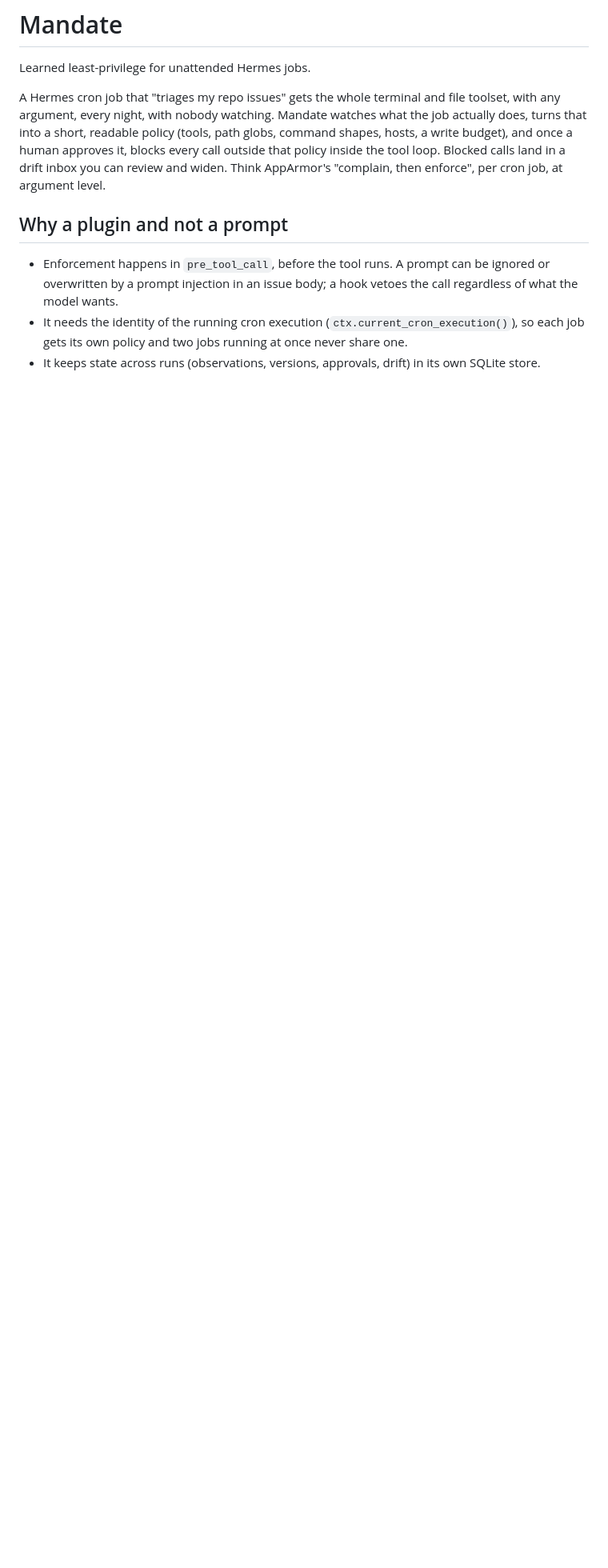
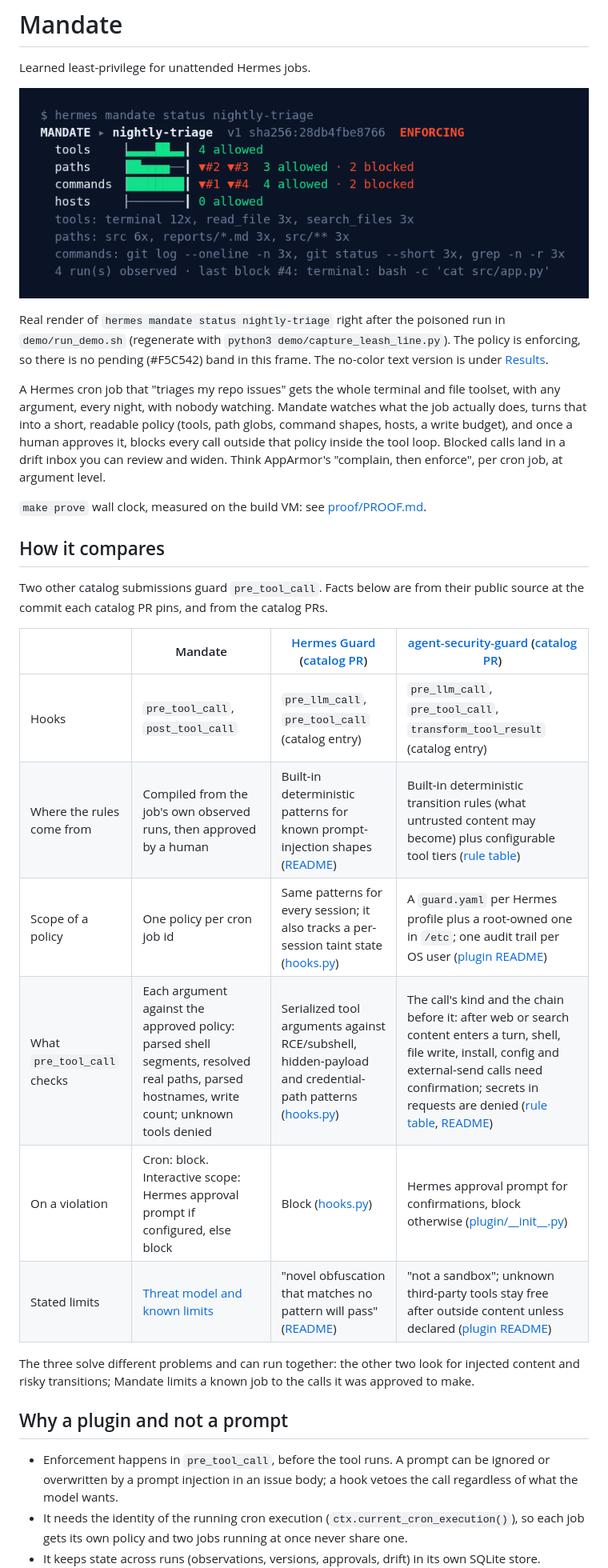
Before and after one commit to JoeProAI/mandate, a Markdown page: README.md, the part around one of its changes. Shown at 80% size. Rendered like a GitHub page; pictures changed too: demo/leash-line.png (added); blank space fills up the shorter version.

Commit message:
Hermes v0.23.1 support, CI matrix, timed prove, Leash Line screenshot, README comparison
Co-Authored-By: bot_apk <apk@cognition.ai>

```diff
--- a/README.md
+++ b/README.md
@@ -1,12 +1,39 @@
 # Mandate
 
 Learned least-privilege for unattended Hermes jobs.
+
+![Leash Line from hermes mandate status nightly-triage after the poisoned demo run: tools, paths, commands, hosts tracks with blocked-call notches #1 to #4](demo/leash-line.png)
+
+Real render of `hermes mandate status nightly-triage` right after the poisoned run in `demo/run_demo.sh`
+(regenerate with `python3 demo/capture_leash_line.py`). The policy is enforcing, so there is no pending
+(#F5C542) band in this frame. The no-color text version is under [Results](#results).
 
 A Hermes cron job that "triages my repo issues" gets the whole terminal and file toolset, with any
 argument, every night, with nobody watching. Mandate watches what the job actually does, turns that into
 a short, readable policy (tools, path globs, command shapes, hosts, a write budget), and once a human
 approves it, blocks every call outside that policy inside the tool loop. Blocked calls land in a drift
 inbox you can review and widen. Think AppArmor's "complain, then enforce", per cron job, at argument level.
+
+<!-- runtime:start -->
+`make prove` wall clock, measured on the build VM: see [proof/PROOF.md](proof/PROOF.md).
+<!-- runtime:end -->
+
+## How it compares
+
+Two other catalog submissions guard `pre_tool_call`. Facts below are from their public source at the commit
+each catalog PR pins, and from the catalog PRs.
+
+| | Mandate | [Hermes Guard](https://github.com/elianjuan-g/hermes-guard/blob/6b8a32db62a4944f2b1c3757bd64e998b638e0c1/README.md) ([catalog PR](https://github.com/NousResearch/hermes-agent/pull/151899)) | [agent-security-guard](https://github.com/xMannixx/Agent-Security-Guard/blob/b1b923e6733f2a3dd7f0a79318d452ad395d8340/README.md) ([catalog PR](https://github.com/NousResearch/hermes-agent/pull/151810)) |
+|---|---|---|---|
+| Hooks | `pre_tool_call`, `post_tool_call` | `pre_llm_call`, `pre_tool_call` (catalog entry) | `pre_llm_call`, `pre_tool_call`, `transform_tool_result` (catalog entry) |
+| Where the rules come from | Compiled from the job's own observed runs, then approved by a human | Built-in deterministic patterns for known prompt-injection shapes ([README](https://github.com/elianjuan-g/hermes-guard/blob/6b8a32db62a4944f2b1c3757bd64e998b638e0c1/README.md#L20-L26)) | Built-in deterministic transition rules (what untrusted content may become) plus configurable tool tiers ([rule table](https://github.com/xMannixx/Agent-Security-Guard/blob/b1b923e6733f2a3dd7f0a79318d452ad395d8340/README.md#L100-L130)) |
+| Scope of a policy | One policy per cron job id | Same patterns for every session; it also tracks a per-session taint state ([hooks.py](https://github.com/elianjuan-g/hermes-guard/blob/6b8a32db62a4944f2b1c3757bd64e998b638e0c1/src/hermes_guard/hooks.py#L251-L257)) | A `guard.yaml` per Hermes profile plus a root-owned one in `/etc`; one audit trail per OS user ([plugin README](https://github.com/xMannixx/Agent-Security-Guard/blob/b1b923e6733f2a3dd7f0a79318d452ad395d8340/plugin/README.md#L100-L102)) |
+| What `pre_tool_call` checks | Each argument against the approved policy: parsed shell segments, resolved real paths, parsed hostnames, write count; unknown tools denied | Serialized tool arguments against RCE/subshell, hidden-payload and credential-path patterns ([hooks.py](https://github.com/elianjuan-g/hermes-guard/blob/6b8a32db62a4944f2b1c3757bd64e998b638e0c1/src/hermes_guard/hooks.py#L251-L275)) | The call's kind and the chain before it: after web or search content enters a turn, shell, file write, install, config and external-send calls need confirmation; secrets in requests are denied ([rule table](https://github.com/xMannixx/Agent-Security-Guard/blob/b1b923e6733f2a3dd7f0a79318d452ad395d8340/README.md#L100-L130), [README](https://github.com/xMannixx/Agent-Security-Guard/blob/b1b923e6733f2a3dd7f0a79318d452ad395d8340/README.md#L401)) |
+| On a violation | Cron: block. Interactive scope: Hermes approval prompt if configured, else block | Block ([hooks.py](https://github.com/elianjuan-g/hermes-guard/blob/6b8a32db62a4944f2b1c3757bd64e998b638e0c1/src/hermes_guard/hooks.py#L397-L416)) | Hermes approval prompt for confirmations, block otherwise ([plugin/\_\_init\_\_.py](https://github.com/xMannixx/Agent-Security-Guard/blob/b1b923e6733f2a3dd7f0a79318d452ad395d8340/plugin/__init__.py#L522-L541)) |
+| Stated limits | [Threat model and known limits](#threat-model-and-known-limits) | "novel obfuscation that matches no pattern will pass" ([README](https://github.com/elianjuan-g/hermes-guard/blob/6b8a32db62a4944f2b1c3757bd64e998b638e0c1/README.md#L215)) | "not a sandbox"; unknown third-party tools stay free after outside content unless declared ([plugin README](https://github.com/xMannixx/Agent-Security-Guard/blob/b1b923e6733f2a3dd7f0a79318d452ad395d8340/plugin/README.md#L95-L99)) |
+
+The three solve different problems and can run together: the other two look for injected content and risky
+transitions; Mandate limits a known job to the calls it was approved to make.
 
 ## Why a plugin and not a prompt
 
```
Also changed, not shown: other parts of README.md (+2 -0 lines), 7 other files.
